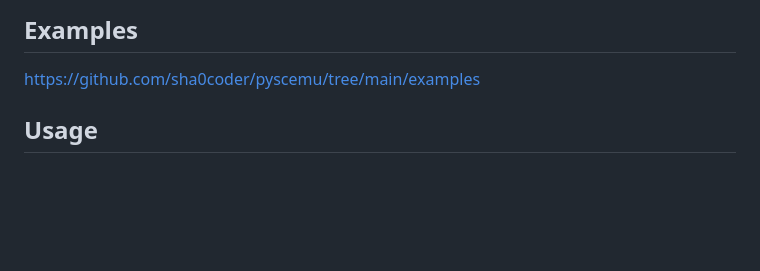
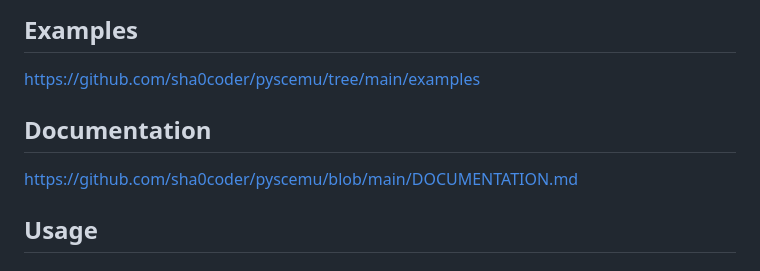
Before and after one commit to sha0coder/pyscemu, a Markdown page: README.md, the part around the change. Drawn GitHub-style; blank space fills up the shorter version.

Commit message:
documentation

```diff
--- a/README.md
+++ b/README.md
@@ -26,6 +26,10 @@ https://github.com/sha0coder/scemu/releases/download/maps/maps64.zip
 ## Examples
 
 https://github.com/sha0coder/pyscemu/tree/main/examples
+
+## Documentation
+
+https://github.com/sha0coder/pyscemu/blob/main/DOCUMENTATION.md
 
 ## Usage
 
```
Also changed, not shown: DOCUMENTATION.md (+137 -137 lines).
